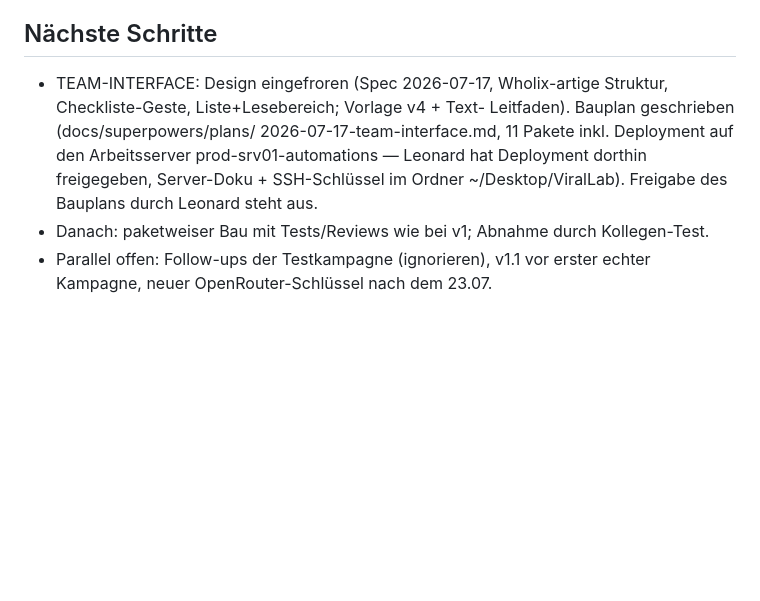
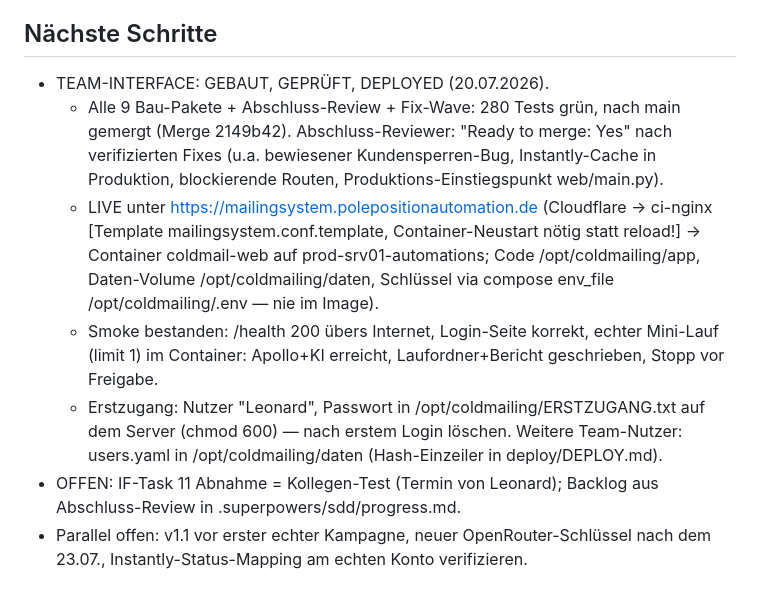
Before and after one commit to dafinaak/ai_coldmailing-system, a Markdown page: project-context.md, the part around the change. GitHub-like rendering; blank space fills up the shorter version.

Commit message:
Project context: interface deployed and smoke-tested on work server
Co-Authored-By: Claude Fable 5 <noreply@anthropic.com>

```diff
--- a/project-context.md
+++ b/project-context.md
@@ -120,14 +120,27 @@ Bewusst NICHT in v1: Antworten-Erkennung/Einsortierung, Reporting.
   in der Bau-Phase.
 
 ## Nächste Schritte
-- TEAM-INTERFACE: Design eingefroren (Spec 2026-07-17, Wholix-artige
-  Struktur, Checkliste-Geste, Liste+Lesebereich; Vorlage v4 + Text-
-  Leitfaden). Bauplan geschrieben (docs/superpowers/plans/
-  2026-07-17-team-interface.md, 11 Pakete inkl. Deployment auf den
-  Arbeitsserver prod-srv01-automations — Leonard hat Deployment dorthin
-  freigegeben, Server-Doku + SSH-Schlüssel im Ordner ~/Desktop/ViralLab).
-  Freigabe des Bauplans durch Leonard steht aus.
-- Danach: paketweiser Bau mit Tests/Reviews wie bei v1; Abnahme durch
-  Kollegen-Test.
-- Parallel offen: Follow-ups der Testkampagne (ignorieren), v1.1 vor
-  erster echter Kampagne, neuer OpenRouter-Schlüssel nach dem 23.07.
+- TEAM-INTERFACE: GEBAUT, GEPRÜFT, DEPLOYED (20.07.2026).
+  - Alle 9 Bau-Pakete + Abschluss-Review + Fix-Wave: 280 Tests grün,
+    nach main gemergt (Merge 2149b42). Abschluss-Reviewer: "Ready to
+    merge: Yes" nach verifizierten Fixes (u.a. bewiesener
+    Kundensperren-Bug, Instantly-Cache in Produktion, blockierende
+    Routen, Produktions-Einstiegspunkt web/main.py).
+  - LIVE unter https://mailingsystem.polepositionautomation.de
+    (Cloudflare → ci-nginx [Template mailingsystem.conf.template,
+    Container-Neustart nötig statt reload!] → Container coldmail-web
+    auf prod-srv01-automations; Code /opt/coldmailing/app, Daten-Volume
+    /opt/coldmailing/daten, Schlüssel via compose env_file
+    /opt/coldmailing/.env — nie im Image).
+  - Smoke bestanden: /health 200 übers Internet, Login-Seite korrekt,
+    echter Mini-Lauf (limit 1) im Container: Apollo+KI erreicht,
+    Laufordner+Bericht geschrieben, Stopp vor Freigabe.
+  - Erstzugang: Nutzer "Leonard", Passwort in
+    /opt/coldmailing/ERSTZUGANG.txt auf dem Server (chmod 600) — nach
+    erstem Login löschen. Weitere Team-Nutzer: users.yaml in
+    /opt/coldmailing/daten (Hash-Einzeiler in deploy/DEPLOY.md).
+- OFFEN: IF-Task 11 Abnahme = Kollegen-Test (Termin von Leonard);
+  Backlog aus Abschluss-Review in .superpowers/sdd/progress.md.
+- Parallel offen: v1.1 vor erster echter Kampagne, neuer
+  OpenRouter-Schlüssel nach dem 23.07., Instantly-Status-Mapping am
+  echten Konto verifizieren.
```
